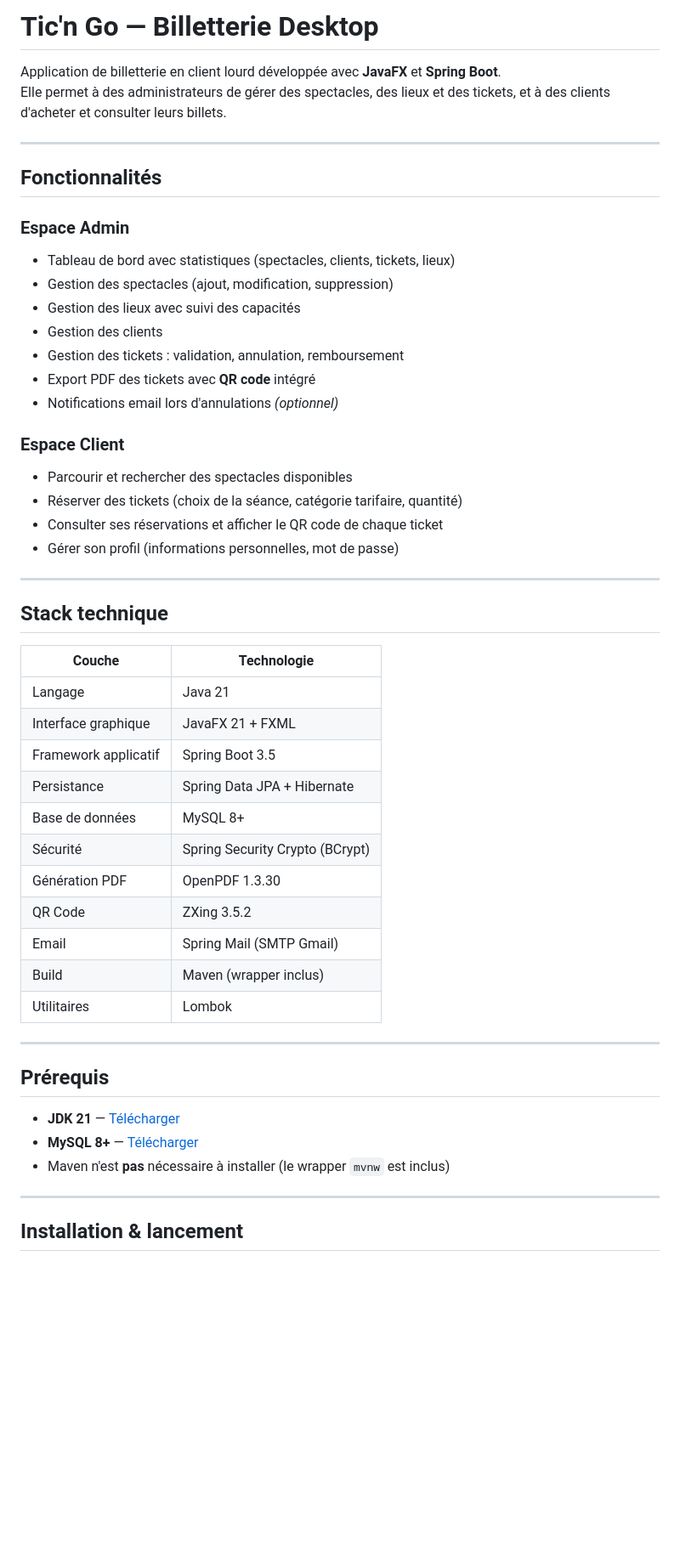
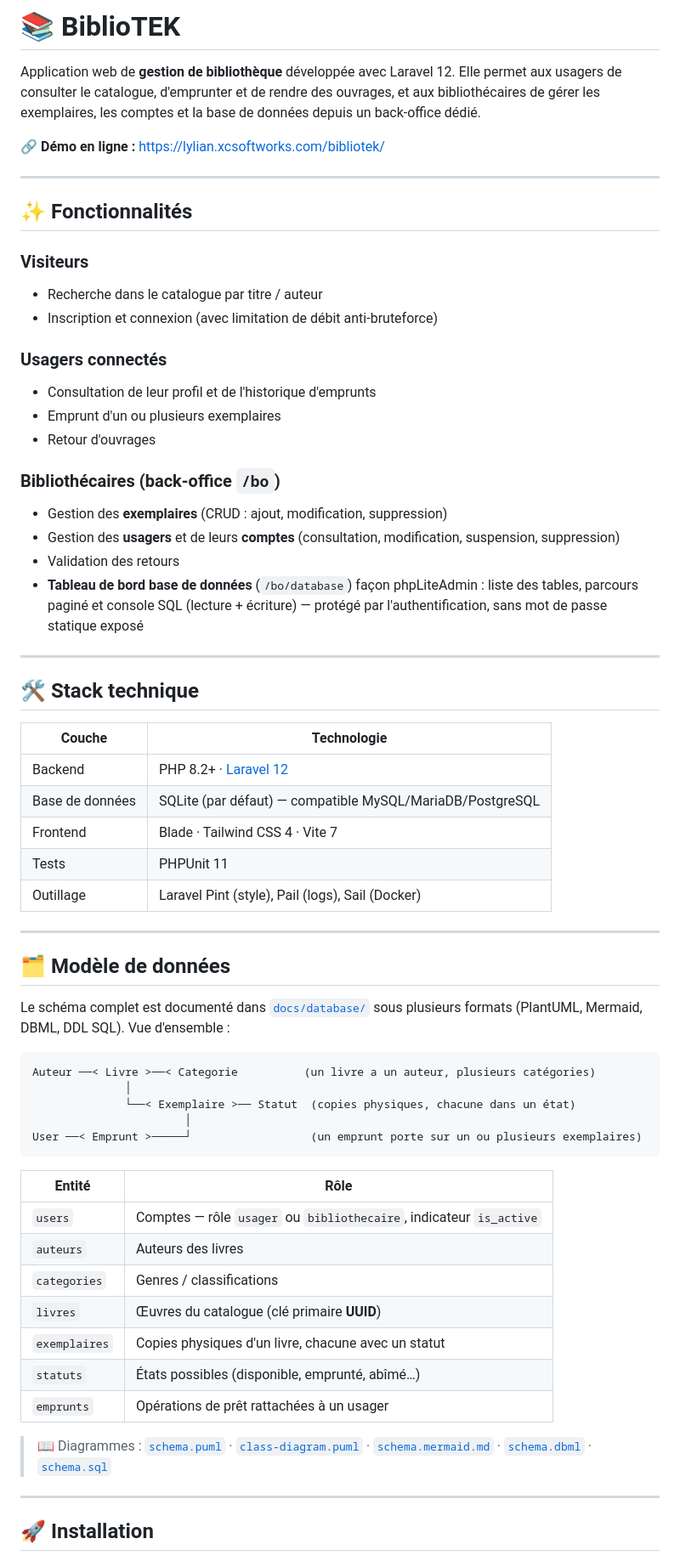
Before and after one commit to Lylianmartinez/Projets-l-ger-BiblioTEK, a Markdown page: README.md, the part around one of its changes. Shown at 85% size. Rendered like a GitHub page; blank space fills up the shorter version.

````diff
--- a/README.md
+++ b/README.md
@@ -1,54 +1,78 @@
-# Tic'n Go — Billetterie Desktop
+# 📚 BiblioTEK
 
-Application de billetterie en client lourd développée avec **JavaFX** et **Spring Boot**.
-Elle permet à des administrateurs de gérer des spectacles, des lieux et des tickets, et à des clients d'acheter et consulter leurs billets.
+Application web de **gestion de bibliothèque** développée avec Laravel 12.
+Elle permet aux usagers de consulter le catalogue, d'emprunter et de rendre des
+ouvrages, et aux bibliothécaires de gérer les exemplaires, les comptes et la base
+de données depuis un back-office dédié.
+
+🔗 **Démo en ligne :** <https://lylian.xcsoftworks.com/bibliotek/>
 
 ---
 
-## Fonctionnalités
+## ✨ Fonctionnalités
 
-### Espace Admin
-- Tableau de bord avec statistiques (spectacles, clients, tickets, lieux)
-- Gestion des spectacles (ajout, modification, suppression)
-- Gestion des lieux avec suivi des capacités
-- Gestion des clients
-- Gestion des tickets : validation, annulation, remboursement
-- Export PDF des tickets avec **QR code** intégré
-- Notifications email lors d'annulations *(optionnel)*
+### Visiteurs
+- Recherche dans le catalogue par titre / auteur
+- Inscription et connexion (avec limitation de débit anti-bruteforce)
 
-### Espace Client
-- Parcourir et rechercher des spectacles disponibles
-- Réserver des tickets (choix de la séance, catégorie tarifaire, quantité)
-- Consulter ses réservations et afficher le QR code de chaque ticket
-- Gérer son profil (informations personnelles, mot de passe)
+### Usagers connectés
+- Consultation de leur profil et de l'historique d'emprunts
+- Emprunt d'un ou plusieurs exemplaires
+- Retour d'ouvrages
+
+### Bibliothécaires (back-office `/bo`)
+- Gestion des **exemplaires** (CRUD : ajout, modification, suppression)
+- Gestion des **usagers** et de leurs **comptes** (consultation, modification,
+  suspension, suppression)
+- Validation des retours
+- **Tableau de bord base de données** (`/bo/database`) façon phpLiteAdmin :
+  liste des tables, parcours paginé et console SQL (lecture + écriture) —
+  protégé par l'authentification, sans mot de passe statique exposé
 
 ---
 
-## Stack technique
+## 🛠️ Stack technique
 
 | Couche | Technologie |
 |--------|-------------|
-| Langage | Java 21 |
-| Interface graphique | JavaFX 21 + FXML |
-| Framework applicatif | Spring Boot 3.5 |
-| Persistance | Spring Data JPA + Hibernate |
-| Base de données | MySQL 8+ |
-| Sécurité | Spring Security Crypto (BCrypt) |
-| Génération PDF | OpenPDF 1.3.30 |
-| QR Code | ZXing 3.5.2 |
-| Email | Spring Mail (SMTP Gmail) |
-| Build | Maven (wrapper inclus) |
-| Utilitaires | Lombok |
+| Backend | PHP 8.2+ · [Laravel 12](https://laravel.com) |
+| Base de données | SQLite (par défaut) — compatible MySQL/MariaDB/PostgreSQL |
+| Frontend | Blade · Tailwind CSS 4 · Vite 7 |
+| Tests | PHPUnit 11 |
+| Outillage | Laravel Pint (style), Pail (logs), Sail (Docker) |
 
 ---
 
-## Prérequis
+## 🗂️ Modèle de données
 
-- **JDK 21** — [Télécharger](https://adoptium.net/)
-- **MySQL 8+** — [Télécharger](https://dev.mysql.com/downloads/)
-- Maven n'est **pas** nécessaire à installer (le wrapper `mvnw` est inclus)
+Le schéma complet est documenté dans [`docs/database/`](docs/database/) sous
+plusieurs formats (PlantUML, Mermaid, DBML, DDL SQL). Vue d'ensemble :
+
+```
+Auteur ──< Livre >──< Categorie          (un livre a un auteur, plusieurs catégories)
+              │
+              └──< Exemplaire >── Statut  (copies physiques, chacune dans un état)
+                       │
+User ──< Emprunt >─────┘                  (un emprunt porte sur un ou plusieurs exemplaires)
+```
+
+| Entité | Rôle |
+|--------|------|
+| `users` | Comptes — rôle `usager` ou `bibliothecaire`, indicateur `is_active` |
+| `auteurs` | Auteurs des livres |
+| `categories` | Genres / classifications |
+| `livres` | Œuvres du catalogue (clé primaire **UUID**) |
+| `exemplaires` | Copies physiques d'un livre, chacune avec un statut |
+| `statuts` | États possibles (disponible, emprunté, abîmé…) |
+| `emprunts` | Opérations de prêt rattachées à un usager |
+
+> 📖 Diagrammes : [`schema.puml`](docs/database/schema.puml) ·
+> [`class-diagram.puml`](docs/database/class-diagram.puml) ·
+> [`schema.mermaid.md`](docs/database/schema.mermaid.md) ·
+> [`schema.dbml`](docs/database/schema.dbml) ·
+> [`schema.sql`](docs/database/schema.sql)
 
 ---
 
-## Installation & lancement
+## 🚀 Installation
 
````
Also changed, not shown: other parts of README.md (+88 -87 lines).
